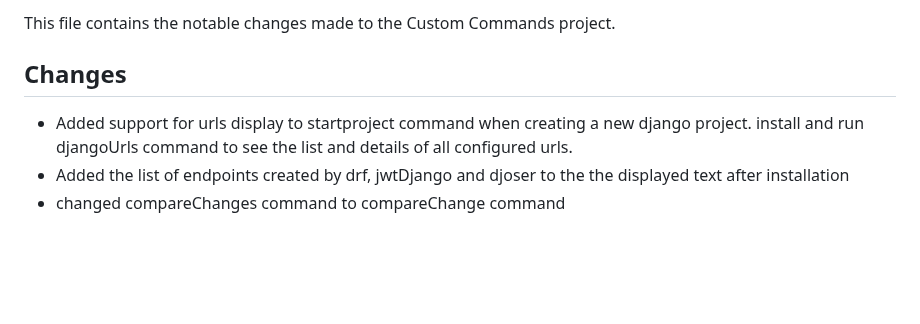
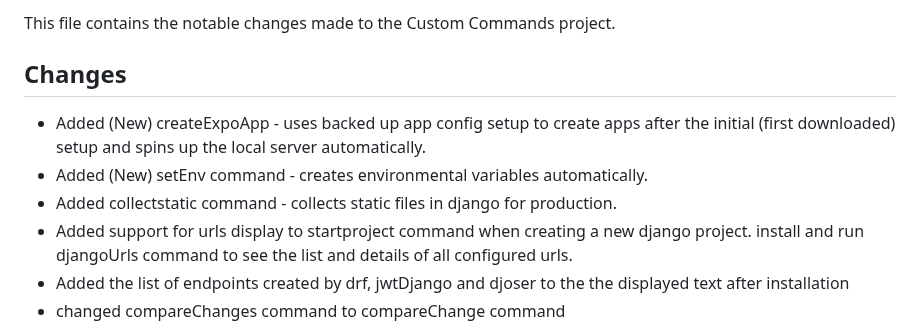
Before and after one commit to DafetiteOgaga/custom_commands, a Markdown page: changes.md, the part around the change. Rendered like a GitHub page; blank space fills up the shorter version.

```diff
--- a/changes.md
+++ b/changes.md
@@ -2,6 +2,9 @@
 This file contains the notable changes made to the Custom Commands project.
 
 ## Changes
+   - Added (New) createExpoApp - uses backed up app config setup to create apps after the initial (first downloaded) setup and spins up the local server automatically.
+   - Added (New) setEnv command - creates environmental variables automatically.
+   - Added collectstatic command - collects static files in django for production.
    - Added support for urls display to startproject command when creating a new django project. install and run djangoUrls command to see the list and details of all configured urls.
    - Added the list of endpoints created by drf, jwtDjango and djoser to the the displayed text after installation
    - changed compareChanges command to compareChange command
```
